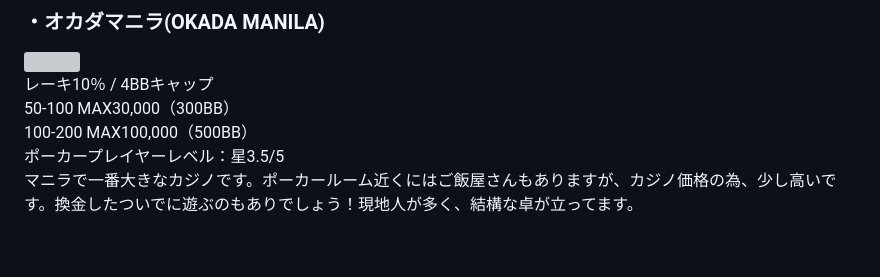
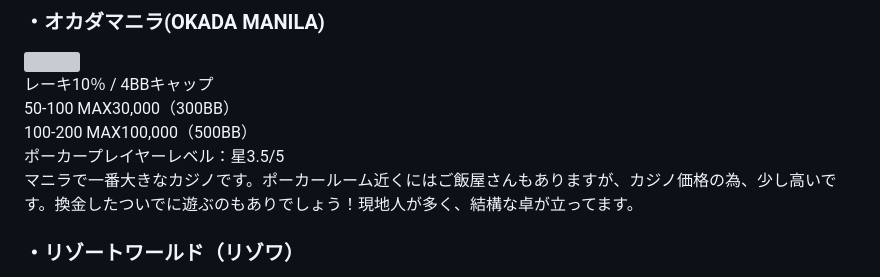
Before and after one commit to setsumasayuki/poker-mania-site, a Markdown page: content/posts/manila.md, the part around one of its changes. Drawn GitHub-style; blank space fills up the shorter version; grey boxes are pictures that could not be loaded.

Commit message:
Update 記事 “manila”

```diff
--- a/content/posts/manila.md
+++ b/content/posts/manila.md
@@ -49,8 +49,7 @@ description: マニラでポーカーをしたい人・迷っている人へ。e
 
 <div class="pbox">レーキ10％ / 4BBキャップ<br> 50-100 MAX30,000（300BB）<br>100-200 MAX100,000（500BB）<br> ポーカープレイヤーレベル：星3.5/5<br></div>
 
-
-
 マニラで一番大きなカジノです。ポーカールーム近くにはご飯屋さんもありますが、カジノ価格の為、少し高いです。換金したついでに遊ぶのもありでしょう！現地人が多く、結構な卓が立ってます。
 
+### ・リゾートワールド（リゾワ）
 
```
Also changed, not shown: other parts of content/posts/manila.md (+3 -8 lines).
